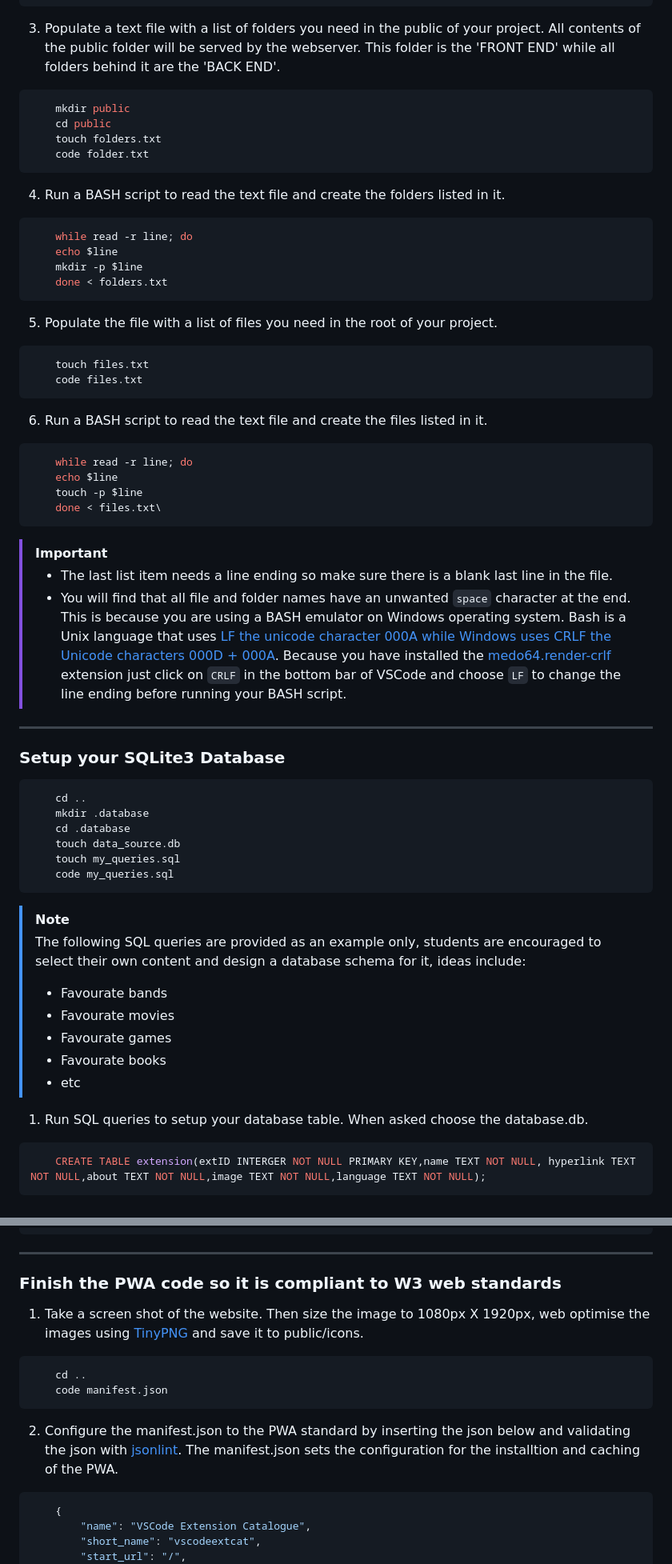
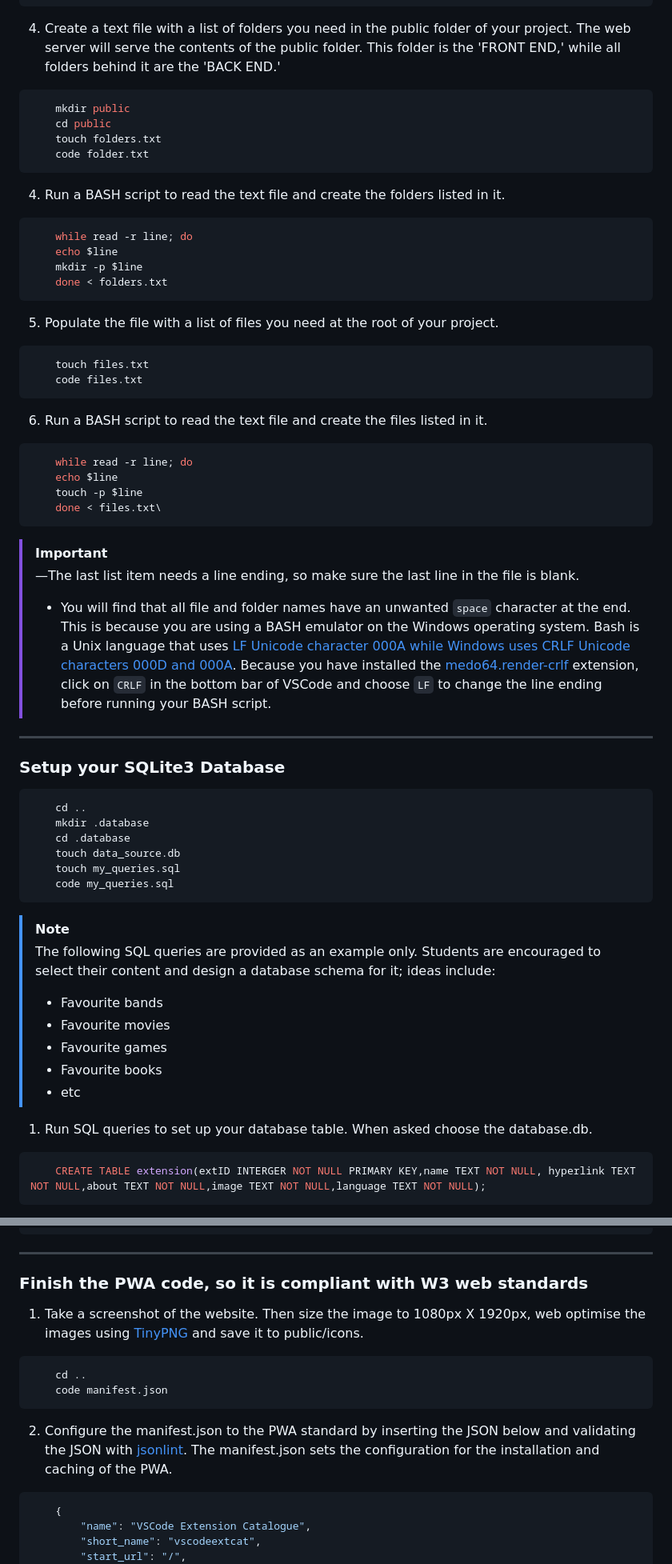
Before and after one commit to TempeHS/NodeJS_PWA_Programming_For_The_Web_Task_Source, a Markdown page: docs/README.md, 2 parts joined by grey strips. Shown: that part at 80% size. Rendered like a GitHub page.

````diff
--- a/docs/README.md
+++ b/docs/README.md
@@ -131,7 +132,7 @@ Copy the [GNU GPL license](https://www.gnu.org/licenses/gpl-3.0.txt) text into t
     └── index.js
 ```
 
-3. Populate a text file with a list of folders you need in the public of your project. All contents of the public folder will be served by the webserver. This folder is the 'FRONT END' while all folders behind it are the 'BACK END'.
+4. Create a text file with a list of folders you need in the public folder of your project. The web server will serve the contents of the public folder. This folder is the 'FRONT END,' while all folders behind it are the 'BACK END.'
 
 ```bash
     mkdir public
@@ -149,7 +150,7 @@ Copy the [GNU GPL license](https://www.gnu.org/licenses/gpl-3.0.txt) text into t
     done < folders.txt
 ```
 
-5. Populate the file with a list of files you need in the root of your project.
+5. Populate the file with a list of files you need at the root of your project.
 
 ```bash
     touch files.txt
@@ -167,8 +168,8 @@ Copy the [GNU GPL license](https://www.gnu.org/licenses/gpl-3.0.txt) text into t
 
 > [!IMPORTANT]
 >
-> - The last list item needs a line ending so make sure there is a blank last line in the file.
-> - You will find that all file and folder names have an unwanted `space` character at the end. This is because you are using a BASH emulator on Windows operating system. Bash is a Unix language that uses [LF the unicode character 000A while Windows uses CRLF the Unicode characters 000D + 000A](https://learn.microsoft.com/en-us/visualstudio/ide/encodings-and-line-breaks?view=vs-2022). Because you have installed the [medo64.render-crlf](https://marketplace.visualstudio.com/items?itemName=medo64.render-crlf) extension just click on `CRLF` in the bottom bar of VSCode and choose `LF` to change the line ending before running your BASH script.
+>—The last list item needs a line ending, so make sure the last line in the file is blank.
+> - You will find that all file and folder names have an unwanted `space` character at the end. This is because you are using a BASH emulator on the Windows operating system. Bash is a Unix language that uses [LF Unicode character 000A while Windows uses CRLF Unicode characters 000D and 000A](https://learn.microsoft.com/en-us/visualstudio/ide/encodings-and-line-breaks?view=vs-2022). Because you have installed the [medo64.render-crlf](https://marketplace.visualstudio.com/items?itemName=medo64.render-crlf) extension, click on `CRLF` in the bottom bar of VSCode and choose `LF` to change the line ending before running your BASH script.
 
 ---
 
@@ -184,15 +185,15 @@ Copy the [GNU GPL license](https://www.gnu.org/licenses/gpl-3.0.txt) text into t
 ```
 
 > [!NOTE]
-> The following SQL queries are provided as an example only, students are encouraged to select their own content and design a database schema for it, ideas include:
+> The following SQL queries are provided as an example only. Students are encouraged to select their content and design a database schema for it; ideas include:
 >
-> - Favourate bands
-> - Favourate movies
-> - Favourate games
-> - Favourate books
+> - Favourite bands
+> - Favourite movies
+> - Favourite games
+> - Favourite books
 > - etc
 
-1. Run SQL queries to setup your database table. When asked choose the database.db.
+1. Run SQL queries to set up your database table. When asked choose the database.db.
 
 ```sql
     CREATE TABLE extension(extID INTERGER NOT NULL PRIMARY KEY,name TEXT NOT NULL, hyperlink TEXT NOT NULL,about TEXT NOT NULL,image TEXT NOT NULL,language TEXT NOT NULL);
@@ -641,16 +642,16 @@ Express is a light weight webserver designed specifically for Node.js web applic
 
 ---
 
-### Finish the PWA code so it is compliant to W3 web standards
+### Finish the PWA code, so it is compliant with W3 web standards
 
-1. Take a screen shot of the website. Then size the image to 1080px X 1920px, web optimise the images using [TinyPNG](https://tinypng.com/) and save it to public/icons.
+1. Take a screenshot of the website. Then size the image to 1080px X 1920px, web optimise the images using [TinyPNG](https://tinypng.com/) and save it to public/icons.
 
 ```bash
     cd ..
     code manifest.json
 ```
 
-2. Configure the manifest.json to the PWA standard by inserting the json below and validating the json with [jsonlint](https://jsonlint.com/). The manifest.json sets the configuration for the installtion and caching of the PWA.
+2. Configure the manifest.json to the PWA standard by inserting the JSON below and validating the JSON with [jsonlint](https://jsonlint.com/). The manifest.json sets the configuration for the installation and caching of the PWA.
 
 ```json
     {
````
Also changed, not shown: other parts of docs/README.md (+25 -24 lines).
